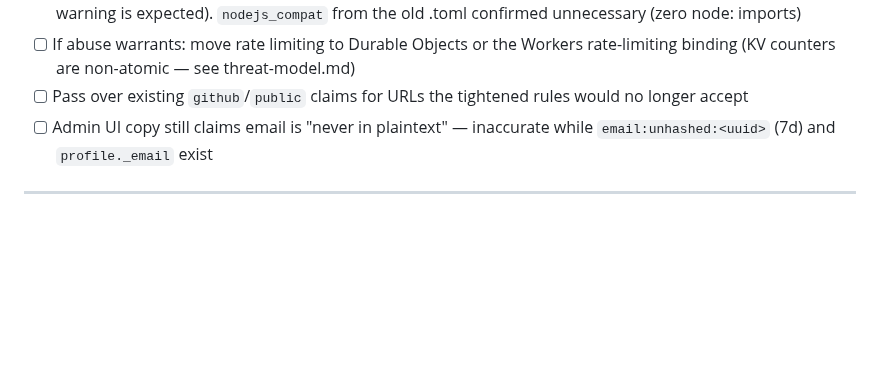
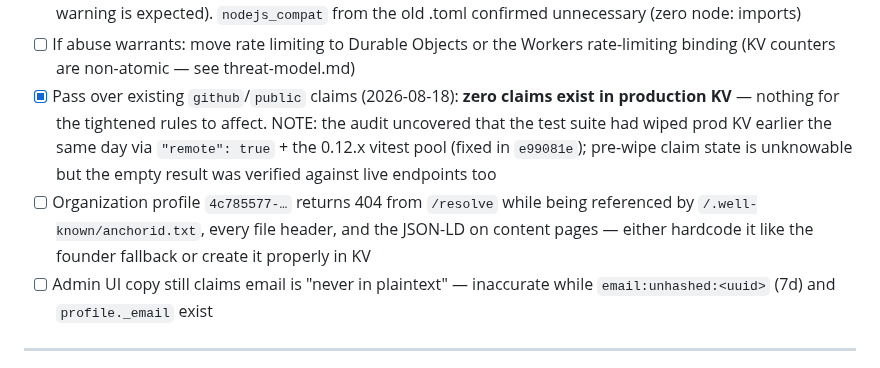
Before and after one commit to lowerpower/AnchorID, a Markdown page: todo.md, the part around the change. Rendered like a GitHub page; blank space fills up the shorter version.

Commit message:
Close claims audit (zero claims in prod); add org-profile-404 follow-up

```diff
--- a/todo.md
+++ b/todo.md
@@ -172,8 +172,16 @@ Security hardening complete as of 2026-01-24:
       confirmed unnecessary (zero node: imports)
 - [ ] If abuse warrants: move rate limiting to Durable Objects or the Workers
       rate-limiting binding (KV counters are non-atomic — see threat-model.md)
-- [ ] Pass over existing `github`/`public` claims for URLs the tightened rules
-      would no longer accept
+- [x] Pass over existing `github`/`public` claims (2026-08-18): **zero claims
+      exist in production KV** — nothing for the tightened rules to affect.
+      NOTE: the audit uncovered that the test suite had wiped prod KV earlier
+      the same day via `"remote": true` + the 0.12.x vitest pool (fixed in
+      `e99081e`); pre-wipe claim state is unknowable but the empty result was
+      verified against live endpoints too
+- [ ] Organization profile `4c785577-…` returns 404 from `/resolve` while being
+      referenced by `/.well-known/anchorid.txt`, every file header, and the
+      JSON-LD on content pages — either hardcode it like the founder fallback
+      or create it properly in KV
 - [ ] Admin UI copy still claims email is "never in plaintext" — inaccurate while
       `email:unhashed:<uuid>` (7d) and `profile._email` exist
 
```
